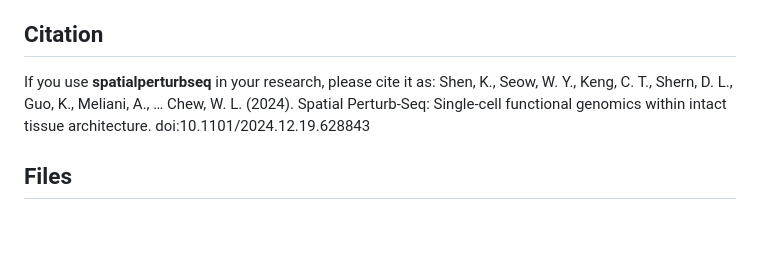
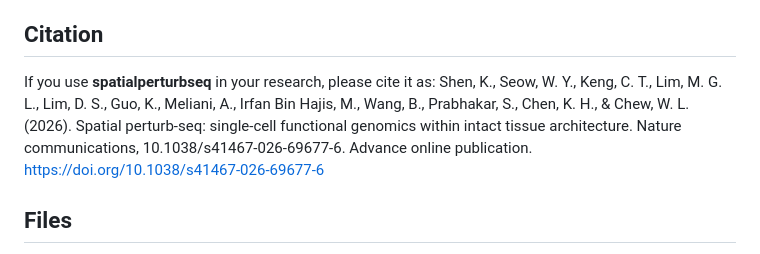
Before and after one commit to kimberle9/spatialperturbseq, a Markdown page: README.md, the part around the change. Rendered like a GitHub page; blank space fills up the shorter version.

```diff
--- a/README.md
+++ b/README.md
@@ -162,7 +162,7 @@ This function takes in a seurat object, and the cells for comparison (perturbati
 
 ## Citation
 
-If you use **spatialperturbseq** in your research, please cite it as: Shen, K., Seow, W. Y., Keng, C. T., Shern, D. L., Guo, K., Meliani, A., … Chew, W. L. (2024). Spatial Perturb-Seq: Single-cell functional genomics within intact tissue architecture. doi:10.1101/2024.12.19.628843
+If you use **spatialperturbseq** in your research, please cite it as: Shen, K., Seow, W. Y., Keng, C. T., Lim, M. G. L., Lim, D. S., Guo, K., Meliani, A., Irfan Bin Hajis, M., Wang, B., Prabhakar, S., Chen, K. H., & Chew, W. L. (2026). Spatial perturb-seq: single-cell functional genomics within intact tissue architecture. Nature communications, 10.1038/s41467-026-69677-6. Advance online publication. https://doi.org/10.1038/s41467-026-69677-6
 
 
 ## Files
```
